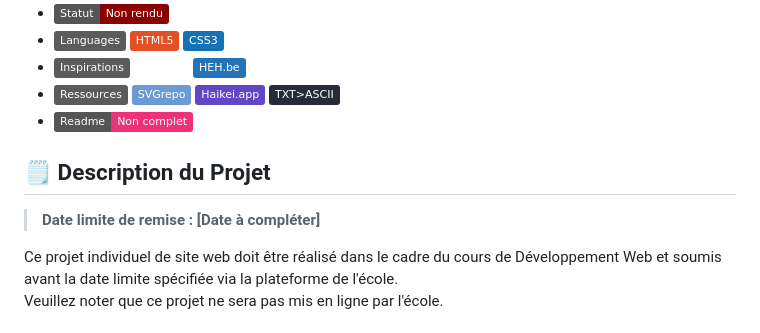
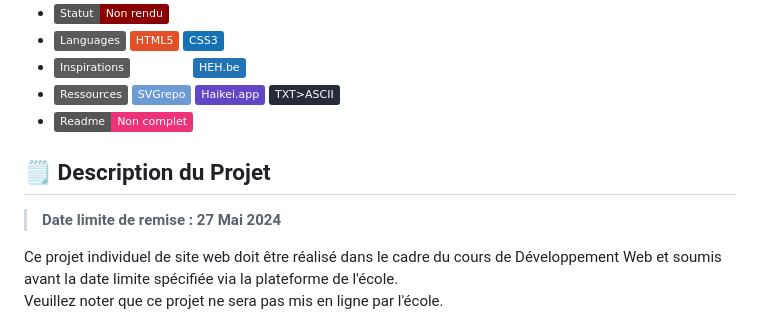
Before and after one commit to CorentinL5/WebSite-project-DevWEB-HEHB1Q2, a Markdown page: README.md, the part around one of its changes. GitHub-like rendering; folded sections open; badges without logos.

Commit message:
update(README.md): Submission deadline and links

```diff
--- a/README.md
+++ b/README.md
@@ -37,7 +38,7 @@
 
 <h2>🗒️ Description du Projet</h2>
 <blockquote>
-	<b>Date limite de remise : [Date à compléter]</b>
+	<b>Date limite de remise : 27 Mai 2024</b>
 </blockquote>
 
 <p>Ce projet individuel de site web doit être réalisé dans le cadre du cours de Développement Web et soumis avant la date limite spécifiée via la plateforme de l'école.
```
Also changed, not shown: other parts of README.md (+3 -2 lines).
